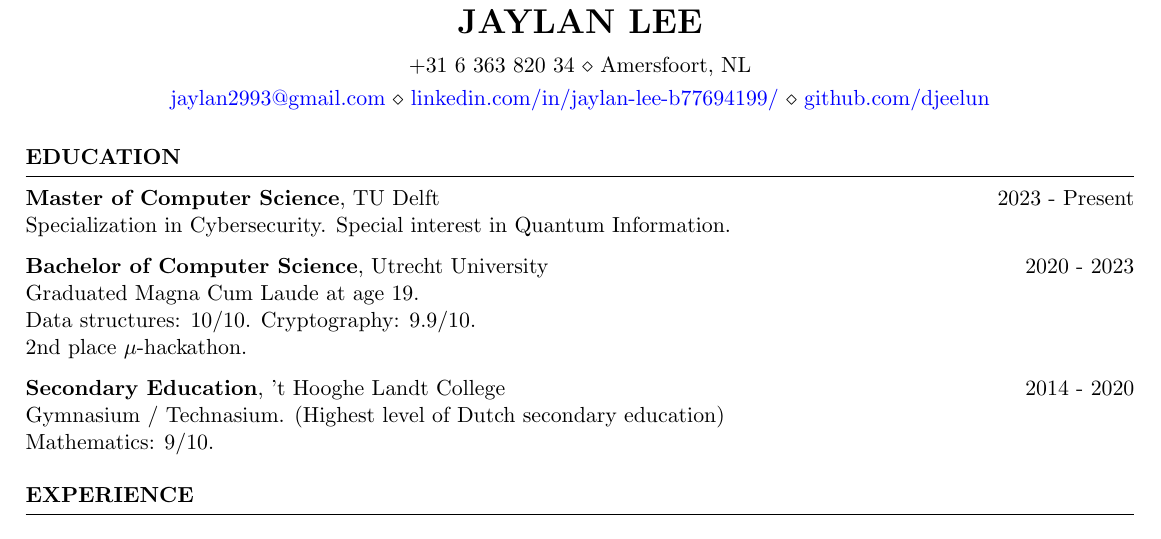
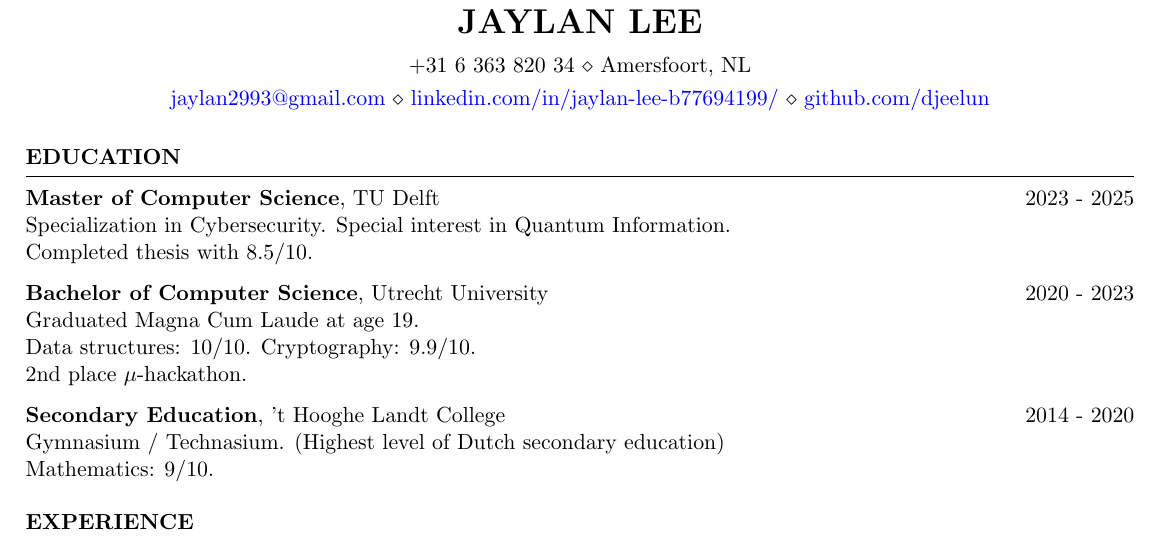
Before and after one commit to djeelun/curriculum, a LaTeX CV (src/resume_faangpath.tex): part of the page, cut so that both start at the same text. Compiled offline with pdfLaTeX.

Commit message:
feat: update master graduation

```diff
--- a/src/resume_faangpath.tex
+++ b/src/resume_faangpath.tex
@@ -25,8 +25,9 @@
 %----------------------------------------------------------------------------------------
 
 \begin{rSection}{Education}
-{\bf Master of Computer Science}, TU Delft \hfill {2023 - Present}\\
-Specialization in Cybersecurity. Special interest in Quantum Information.
+{\bf Master of Computer Science}, TU Delft \hfill {2023 - 2025}\\
+Specialization in Cybersecurity. Special interest in Quantum Information.\\
+Completed thesis with 8.5/10.
 
 {\bf Bachelor of Computer Science}, Utrecht University \hfill {2020 - 2023}\\
 Graduated Magna Cum Laude at age 19.\\
```
Also changed, not shown: resume.pdf.
